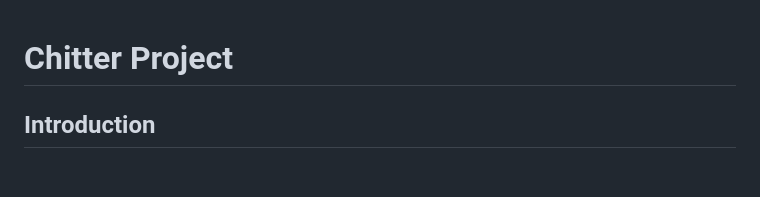
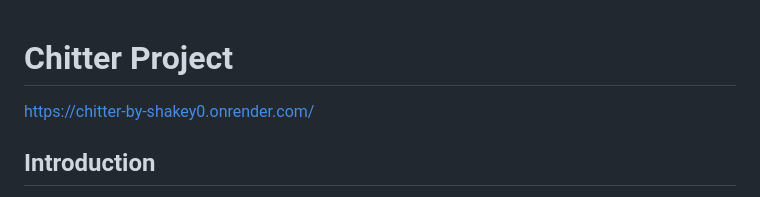
Before and after one commit to shakey0/chitter_project, a Markdown page: README.md, the part around the change. Drawn GitHub-style; blank space fills up the shorter version.

```diff
--- a/README.md
+++ b/README.md
@@ -1,4 +1,6 @@
 # Chitter Project
+
+https://chitter-by-shakey0.onrender.com/
 
 ## Introduction
 
```
